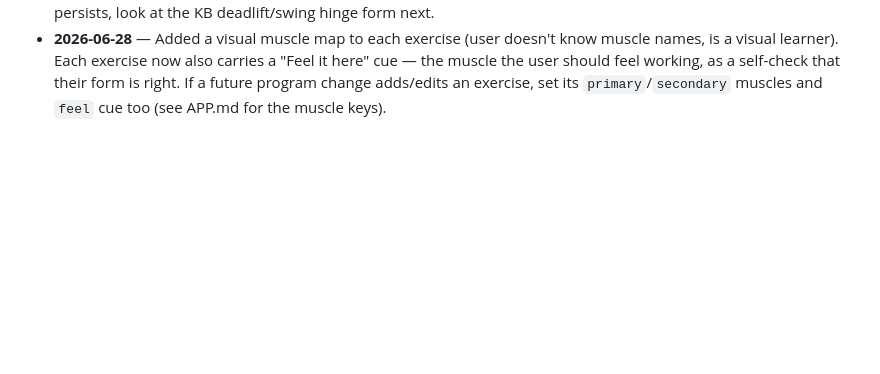
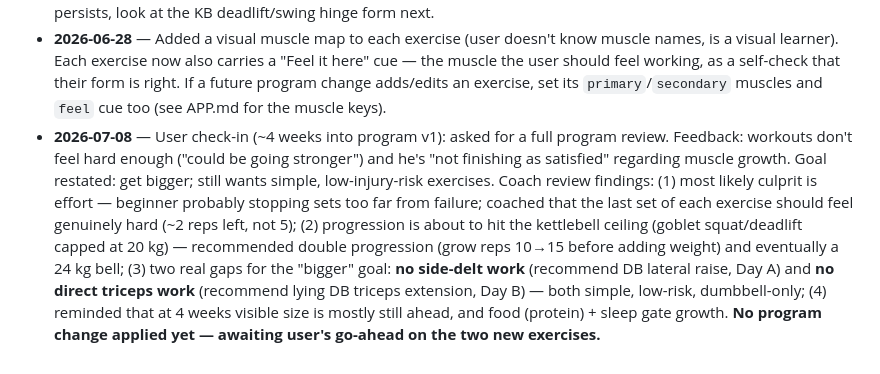
Before and after one commit to samab1/big-gunz, a Markdown page: COACH.md, the part around the change. Drawn GitHub-style; blank space fills up the shorter version.

Commit message:
Journal: 4-week check-in review — effort, KB ceiling, missing side delts + triceps
Co-Authored-By: Claude Fable 5 <noreply@anthropic.com>
Claude-Session: https://claude.ai/code/session_01SVRU9ypnzvee5qoKmZ8rbN

```diff
--- a/COACH.md
+++ b/COACH.md
@@ -90,3 +90,16 @@ getting repetitive. The current program kept everything they liked and filled th
   muscle the user should feel working, as a self-check that their form is right. If a
   future program change adds/edits an exercise, set its `primary`/`secondary` muscles and
   `feel` cue too (see APP.md for the muscle keys).
+- **2026-07-08** — User check-in (~4 weeks into program v1): asked for a full program
+  review. Feedback: workouts don't feel hard enough ("could be going stronger") and he's
+  "not finishing as satisfied" regarding muscle growth. Goal restated: get bigger; still
+  wants simple, low-injury-risk exercises. Coach review findings: (1) most likely culprit
+  is effort — beginner probably stopping sets too far from failure; coached that the last
+  set of each exercise should feel genuinely hard (~2 reps left, not 5); (2) progression
+  is about to hit the kettlebell ceiling (goblet squat/deadlift capped at 20 kg) —
+  recommended double progression (grow reps 10→15 before adding weight) and eventually a
+  24 kg bell; (3) two real gaps for the "bigger" goal: **no side-delt work** (recommend DB
+  lateral raise, Day A) and **no direct triceps work** (recommend lying DB triceps
+  extension, Day B) — both simple, low-risk, dumbbell-only; (4) reminded that at 4 weeks
+  visible size is mostly still ahead, and food (protein) + sleep gate growth.
+  **No program change applied yet — awaiting user's go-ahead on the two new exercises.**
```
